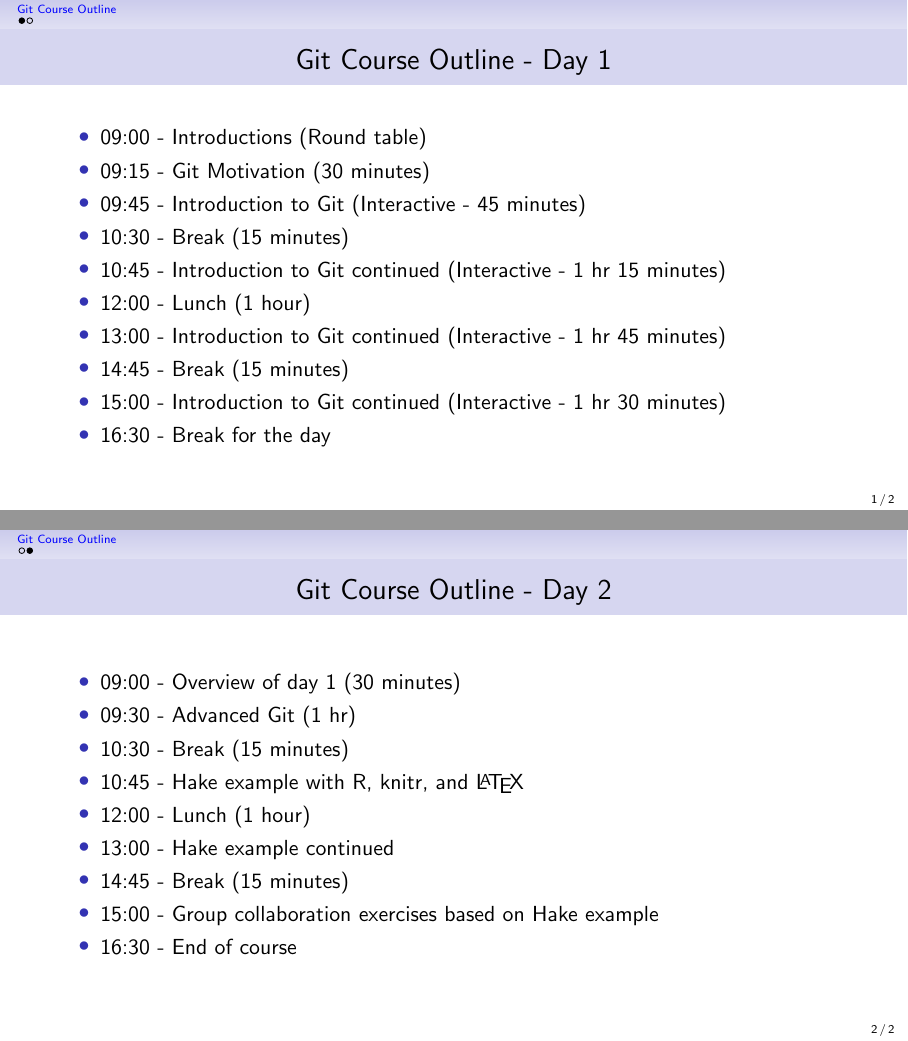
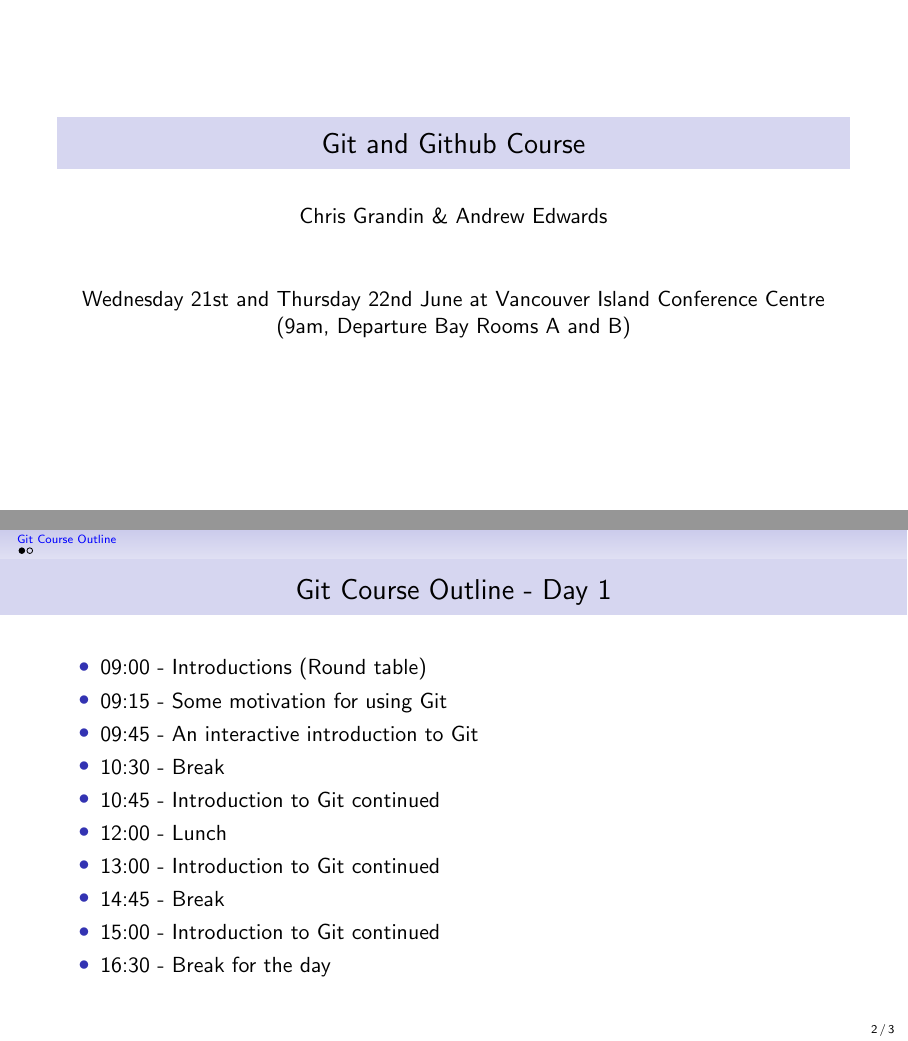
Before and after one commit to pbs-assess/git-course, LaTeX slides (beamer/git-outline/git-course-outline.tex, which reads beamer/git-course.sty): pages 1 and 2 of 2 before the commit and pages 1 and 2 of 3 after it, joined at a grey line. Compiled offline with pdfLaTeX.

Commit message:
Changes to the outline, and a new command for the course dates.

```diff
--- a/beamer/git-course.sty
+++ b/beamer/git-course.sty
@@ -32,3 +32,6 @@
 \newcommand{\ei}{\end{itemize}}
 \newcommand{\gh}{GitHub}
 \newcommand{\gs}{Git shell}
+
+\newcommand{\coursedates}{Wednesday 21st and Thursday 22nd June at Vancouver
+  Island Conference Centre (9am, Departure Bay Rooms A and B)}
--- a/beamer/git-outline/git-course-outline.tex
+++ b/beamer/git-outline/git-course-outline.tex
@@ -3,35 +3,44 @@
 %% \documentclass{beamer}
 \usepackage{../git-course}
 
+\title[git-course]{Git and Github Course}
+\author{Chris Grandin \& Andrew Edwards}
+
+\date{\coursedates}
+
 \begin{document}
+
+\frame[plain]{
+\titlepage
+}
 
 \section{Git Course Outline}
 \frame{\frametitle{Git Course Outline - Day 1}
   \bi
     \item 09:00 - Introductions (Round table)
-    \item 09:15 - Git Motivation (30 minutes)
-    \item 09:45 - Introduction to Git (Interactive - 45 minutes)
-    \item 10:30 - Break (15 minutes)
-    \item 10:45 - Introduction to Git continued (Interactive - 1 hr 15 minutes)
-    \item 12:00 - Lunch (1 hour)
-    \item 13:00 - Introduction to Git continued (Interactive - 1 hr 45 minutes)
-    \item 14:45 - Break (15 minutes)
-    \item 15:00 - Introduction to Git continued (Interactive - 1 hr 30 minutes)
+    \item 09:15 - Some motivation for using Git
+    \item 09:45 - An interactive introduction to Git
+    \item 10:30 - Break
+    \item 10:45 - Introduction to Git continued
+    \item 12:00 - Lunch
+    \item 13:00 - Introduction to Git continued
+    \item 14:45 - Break
+    \item 15:00 - Introduction to Git continued
     \item 16:30 - Break for the day
   \ei
 }
 
 \frame{\frametitle{Git Course Outline - Day 2}
   \bi
-    \item 09:00 - Overview of day 1 (30 minutes)
-    \item 09:30 - Advanced Git (1 hr)
-    \item 10:30 - Break (15 minutes)
-    \item 10:45 - Hake example with R, knitr, and \LaTeX
-    \item 12:00 - Lunch (1 hour)
-    \item 13:00 - Hake example continued
-    \item 14:45 - Break (15 minutes)
-    \item 15:00 - Group collaboration exercises based on Hake example
-    \item 16:30 - End of course
+    \item 09:00 - Overview of day 1
+    \item 09:15 - Some more advanced topics in Git
+    \item 10:30 - Break
+    \item 10:45 - Pacific Hake example with R, knitr, and \LaTeX
+    \item 12:00 - Lunch
+    \item 13:00 - Pacific Hake example continued
+    \item 14:45 - Break
+    \item 15:00 - Group collaboration exercises
+    \item 16:30 - End
   \ei
 }
 
```
Also changed, not shown: beamer/git-setup/git-course-setup.tex (+2 -4 lines).
